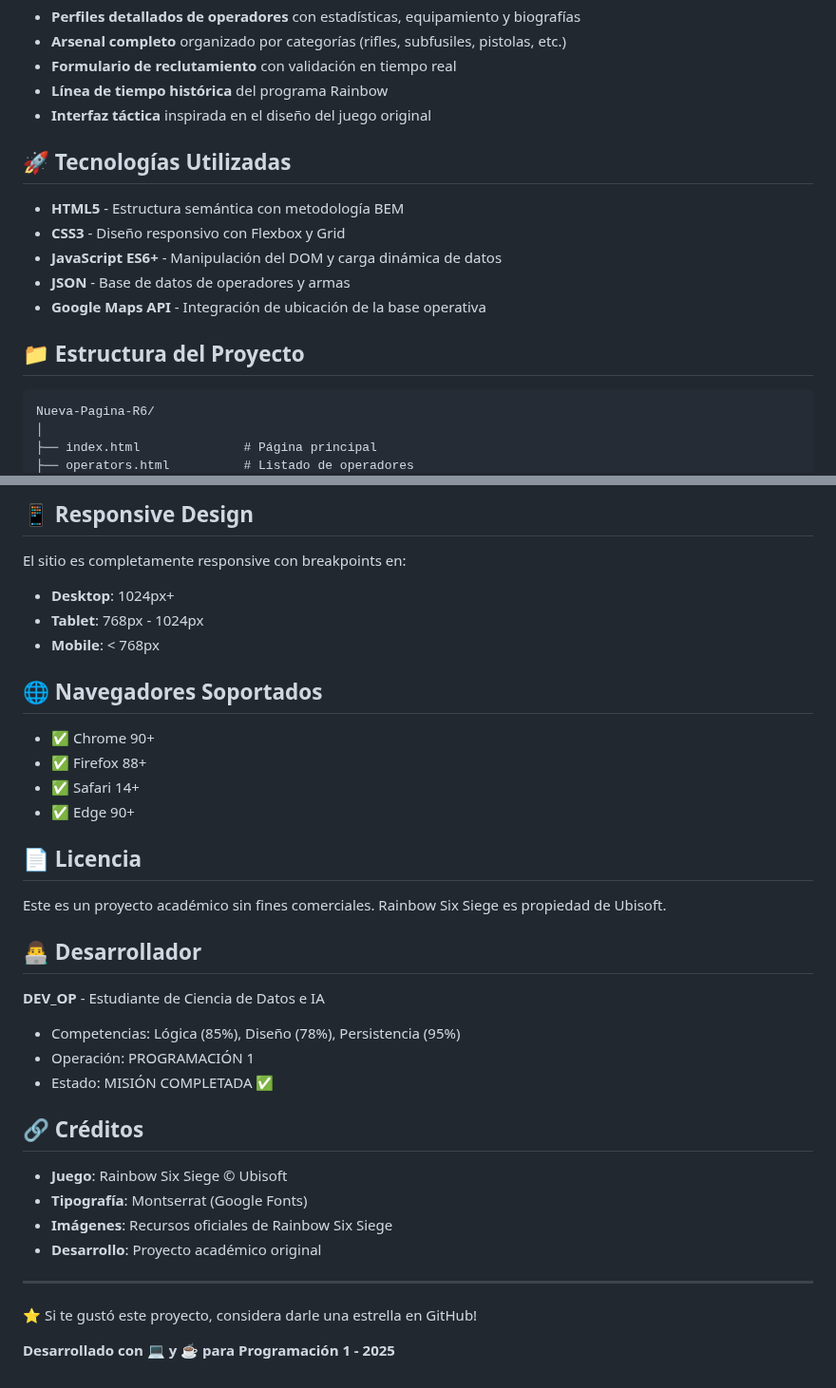
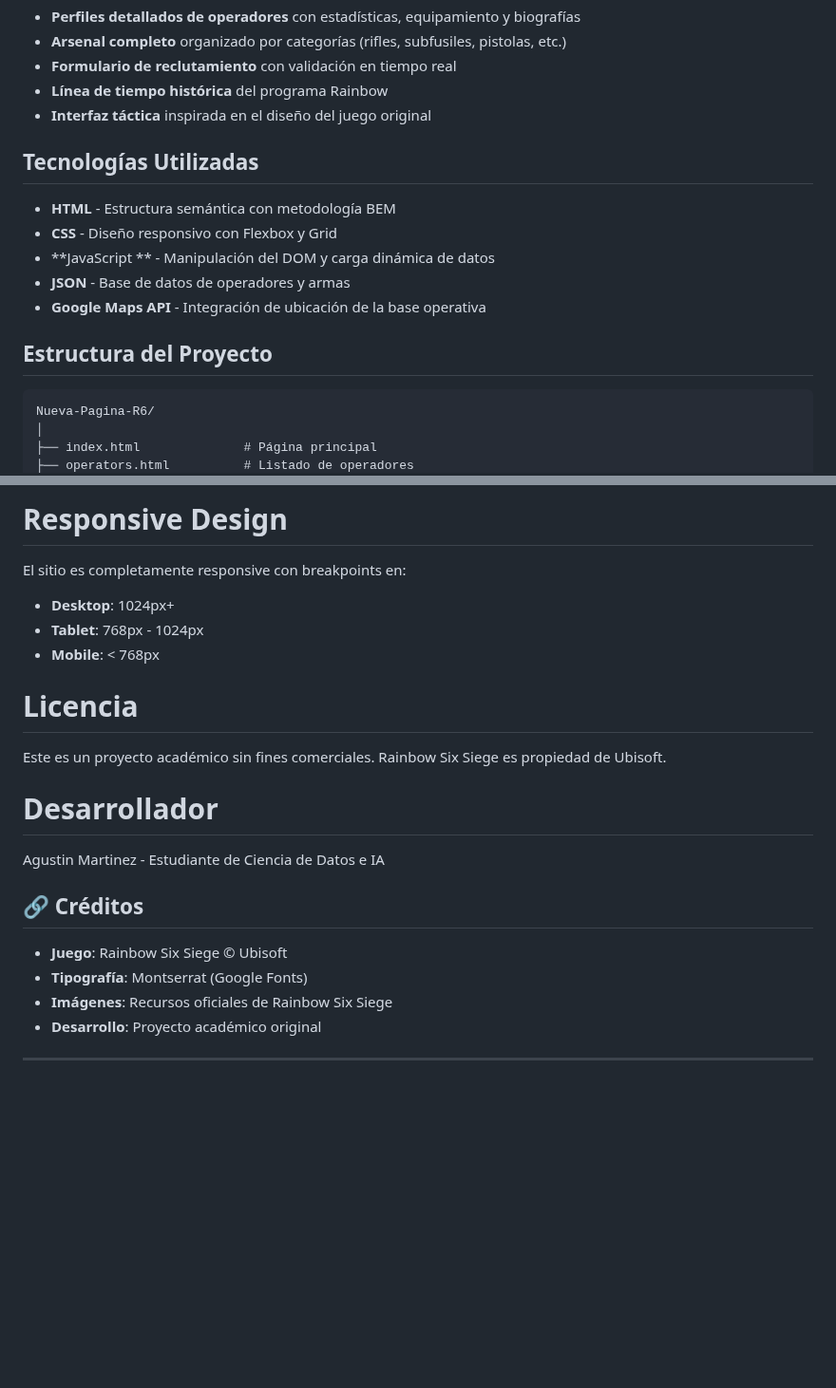
Before and after one commit to Martotz/rainbow-six-siege-web, a Markdown page: README.md, 2 parts joined by grey strips. Shown at 95% size. Rendered like a GitHub page; blank space fills up the shorter version.

Commit message:
Update README formatting and content

````diff
--- a/README.md
+++ b/README.md
@@ -13,15 +13,15 @@ Este sitio web es una base de datos interactiva sobre Rainbow Six Siege que incl
 - **Línea de tiempo histórica** del programa Rainbow
 - **Interfaz táctica** inspirada en el diseño del juego original
 
-## 🚀 Tecnologías Utilizadas
+## Tecnologías Utilizadas
 
-- **HTML5** - Estructura semántica con metodología BEM
-- **CSS3** - Diseño responsivo con Flexbox y Grid
-- **JavaScript ES6+** - Manipulación del DOM y carga dinámica de datos
+- **HTML** - Estructura semántica con metodología BEM
+- **CSS** - Diseño responsivo con Flexbox y Grid
+- **JavaScript ** - Manipulación del DOM y carga dinámica de datos
 - **JSON** - Base de datos de operadores y armas
 - **Google Maps API** - Integración de ubicación de la base operativa
 
-## 📁 Estructura del Proyecto
+## Estructura del Proyecto
 
 ```
 Nueva-Pagina-R6/
@@ -132,29 +132,19 @@ Este proyecto fue desarrollado como parte de la asignatura **Programación 1** c
 
-## 📱 Responsive Design
+# Responsive Design
 
 El sitio es completamente responsive con breakpoints en:
 - **Desktop**: 1024px+
 - **Tablet**: 768px - 1024px
 - **Mobile**: < 768px
 
-## 🌐 Navegadores Soportados
-
-- ✅ Chrome 90+
-- ✅ Firefox 88+
-- ✅ Safari 14+
-- ✅ Edge 90+
-
-## 📄 Licencia
+# Licencia
 
 Este es un proyecto académico sin fines comerciales. Rainbow Six Siege es propiedad de Ubisoft.
 
-## 👨‍💻 Desarrollador
+# Desarrollador
 
-**DEV_OP** - Estudiante de Ciencia de Datos e IA
+Agustin Martinez - Estudiante de Ciencia de Datos e IA
 
-- Competencias: Lógica (85%), Diseño (78%), Persistencia (95%)
-- Operación: PROGRAMACIÓN 1
-- Estado: MISIÓN COMPLETADA ✅
 
 ## 🔗 Créditos
 
@@ -164,7 +154,3 @@ Este es un proyecto académico sin fines comerciales. Rainbow Six Siege es propi
 - **Desarrollo**: Proyecto académico original
 
 ---
-
-⭐ Si te gustó este proyecto, considera darle una estrella en GitHub!
-
-**Desarrollado con 💻 y ☕ para Programación 1 - 2025**
````
Also changed, not shown: other parts of README.md (+24 -24 lines).
